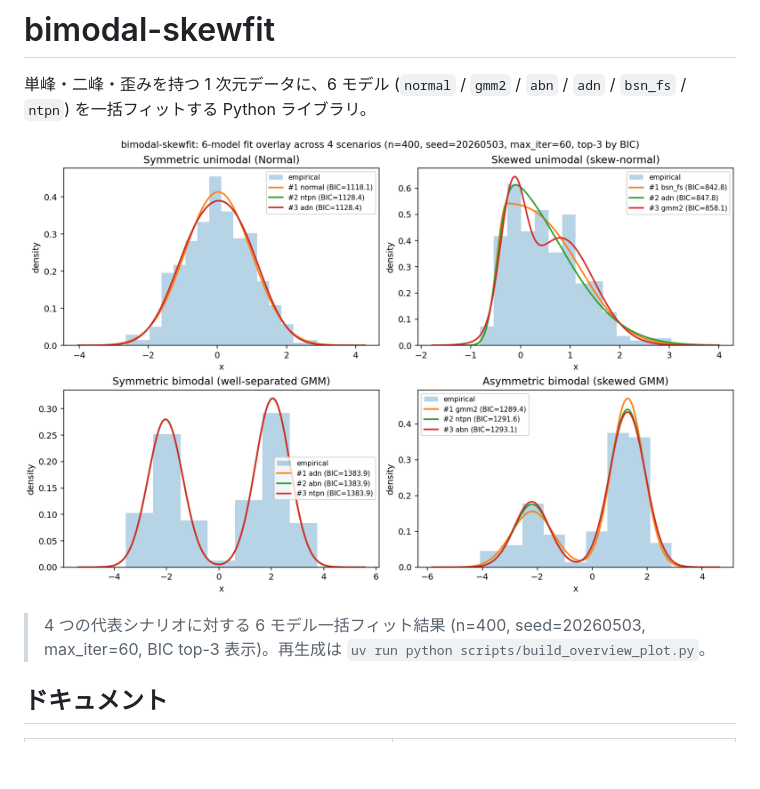
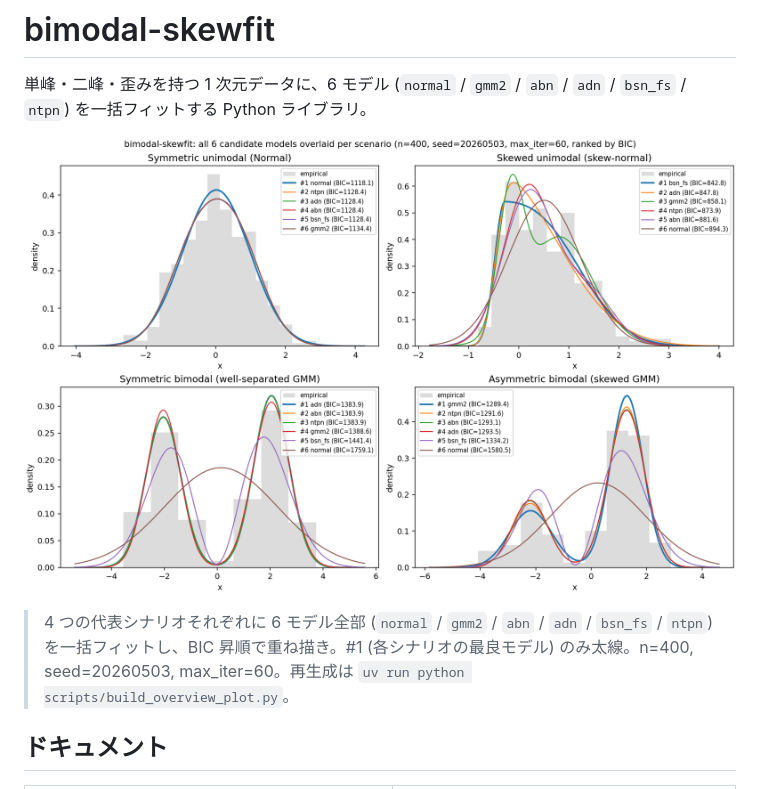
Before and after one commit to yuki-inaho/skewed_bimodal_distribution_fitting, a Markdown page: README.md, the part around the change. Drawn GitHub-style; pictures changed too: docs/fit_summary_overview.png; blank space fills up the shorter version.

```diff
--- a/README.md
+++ b/README.md
@@ -4,7 +4,7 @@
 
 ![fit summary overview](docs/fit_summary_overview.png)
 
-> 4 つの代表シナリオに対する 6 モデル一括フィット結果 (n=400, seed=20260503, max_iter=60, BIC top-3 表示)。再生成は `uv run python scripts/build_overview_plot.py`。
+> 4 つの代表シナリオそれぞれに 6 モデル全部 (`normal` / `gmm2` / `abn` / `adn` / `bsn_fs` / `ntpn`) を一括フィットし、BIC 昇順で重ね描き。#1 (各シナリオの最良モデル) のみ太線。n=400, seed=20260503, max_iter=60。再生成は `uv run python scripts/build_overview_plot.py`。
 
 ## ドキュメント
 
```
Also changed, not shown: 1 other file.
